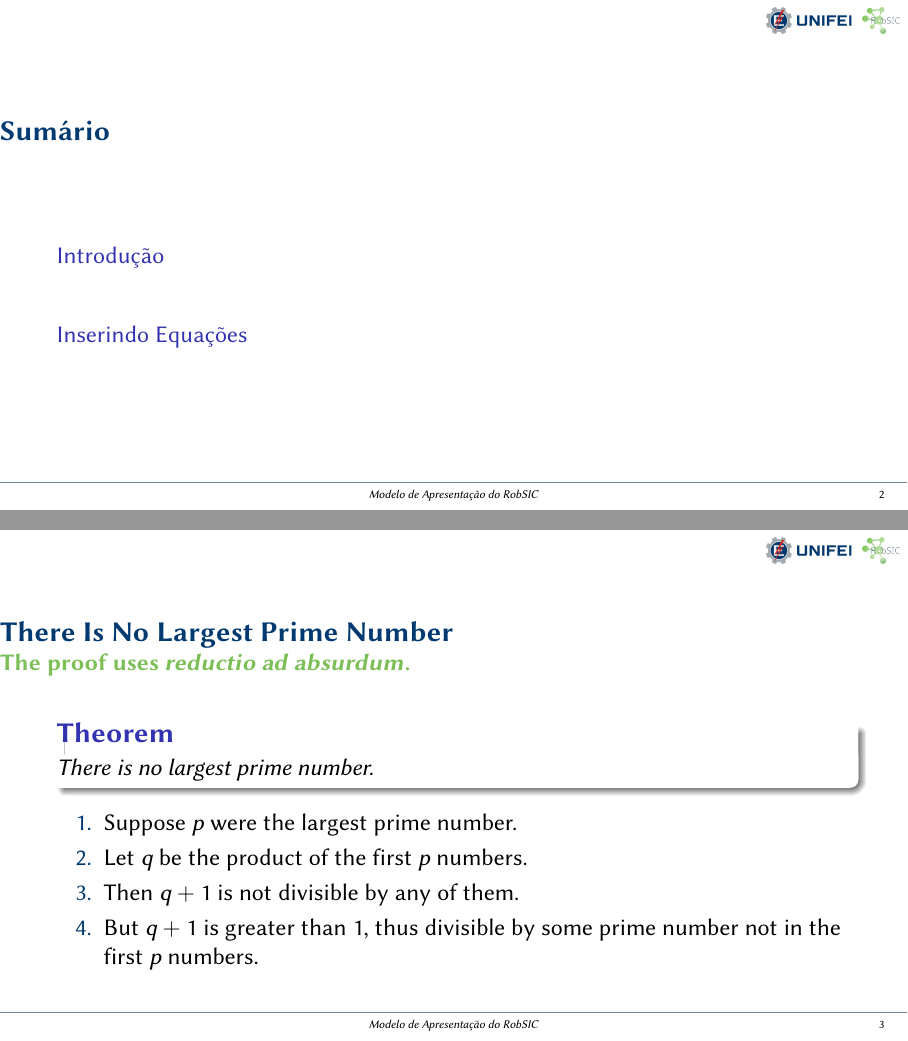
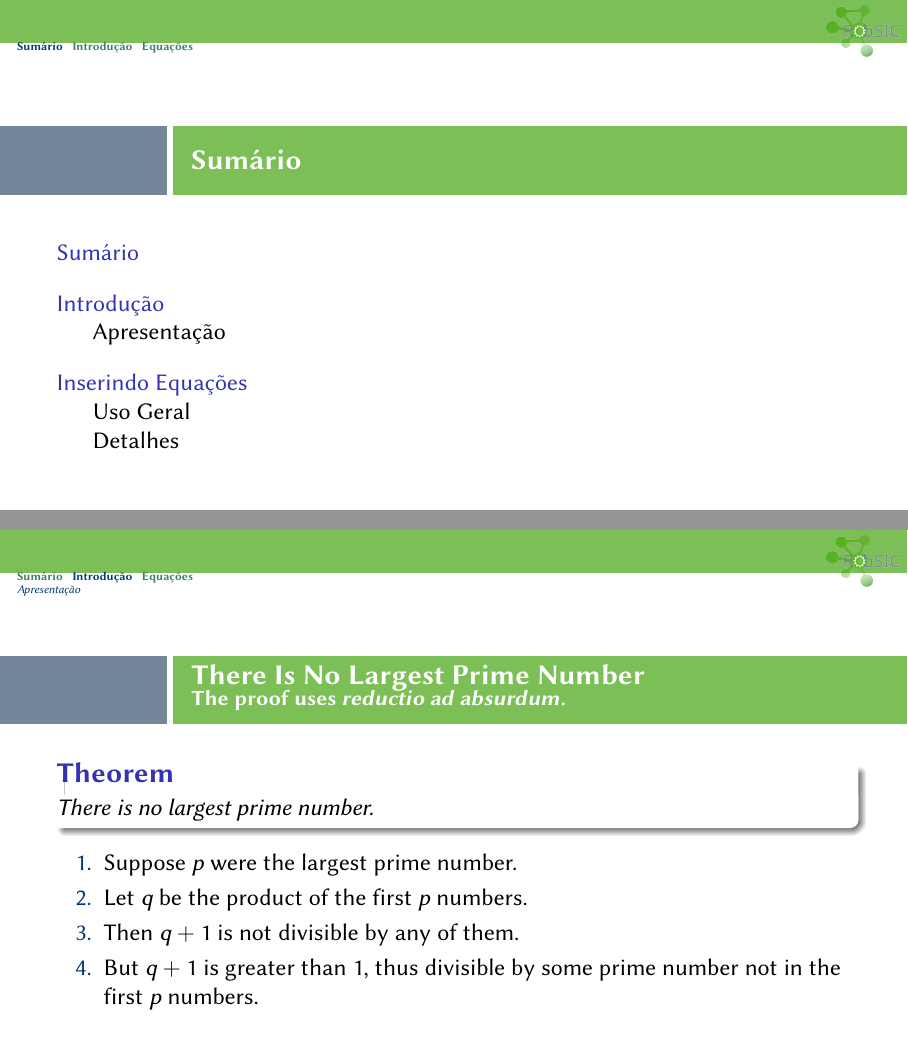
Before and after one commit to Robsic/beamer-template-robsic, LaTeX slides (robsic-example.tex, which reads beamercolorthemerobsic.sty, beamerinnerthemerobsic.sty, beamerouterthemerobsic.sty): pages 2 and 5 of 6 before the commit and pages 2 and 5 of 7 after it, joined at a grey line. Compiled offline with pdfLaTeX.

Commit message:
Fixed navbar for full variation

```diff
--- a/beamercolorthemerobsic.sty
+++ b/beamercolorthemerobsic.sty
@@ -7,15 +7,16 @@
 \definecolor{accent}{HTML}{003A70}
 \definecolor{alert}{HTML}{DA291C}
 \definecolor{onPrimary}{HTML}{000103}
-\definecolor{onSecondary}{HTML}{FFFAE5}
+\definecolor{onSecondary}{HTML}{FEFEFE}
 
 % Settings
 \setbeamercolor*{title page header}{fg=accent}
 \setbeamercolor*{author}{fg=primary}
-\setbeamercolor*{date}{fg=secondary}
+\setbeamercolor*{date}{fg=accent}
 \setbeamercolor*{item}{fg=accent}
 \setbeamercolor{alerted text}{fg=alert}
 \setbeamercolor{frametitle}{fg=accent}
-
+\setbeamercolor{section in head/foot}{fg=accent, bg=primary}
+\setbeamercolor{subsection in head/foot}{fg=accent, bg=primary}
 \mode
 <all>
--- a/beamerinnerthemerobsic.sty
+++ b/beamerinnerthemerobsic.sty
@@ -29,7 +29,7 @@
     \usebeamerfont{author}\insertauthor\par%
   \end{tcolorbox}%
   %\vskip.5cm
-  \begin{tcolorbox}[left skip=3cm, height=2cm, halign=flush center, valign=center, coltext=secondary, opacityframe=0, opacityback=0]
+  \begin{tcolorbox}[left skip=3cm, height=2cm, halign=flush center, valign=center, coltext=accent, opacityframe=0, opacityback=0]
     \usebeamerfont{date}\insertdate\par%
     \vskip4pt
     \usebeamerfont{institute}\insertinstitute
--- a/beamerouterthemerobsic.sty
+++ b/beamerouterthemerobsic.sty
@@ -7,7 +7,8 @@
 \ProcessOptionsBeamer
 
 \pgfdeclareimage[height=0.05\paperheight]{unifei_hor}{images/assin_hor_RGB_pos}
-\pgfdeclareimage[height=0.05\paperheight]{robsic}{images/logo_RobSIC}
+\pgfdeclareimage[height=0.05\paperheight]{robsic-small}{images/logo_RobSIC}
+\pgfdeclareimage[height=0.1\paperheight]{robsic}{images/logo_RobSIC}
 
 \mode<presentation>
 
@@ -26,8 +26,10 @@
     %
   \else%
     \leavevmode%
-    \vskip4pt
-    \hskip4pt
+%     \vskip2pt
+    \hskip2pt
+    \makebox[0.075\paperwidth][l]{\usebeamerfont{title in head/foot}\usebeamercolor[fg]{page number in head/foot}\insertshortdate}%
+    \hskip2pt
     \hfill
     {\color{primary}{\pgfuseimage{unifei_hor}}}
     \hskip4pt
@@ -48,19 +50,24 @@
     {\color{primary}{\rule{1\paperwidth}{0.085\paperheight}}}%
     \vskip-0.075\paperheight
     \hfill
+    \pgfuseimage{robsic}
     \hskip4pt \strut
-    \vskip-20pt
+    \vskip-10pt
     \insertsectionnavigationhorizontal{\paperwidth}{}{\hskip0pt plus1filll}
     \ifx\insertsubsection\@empty%
         \strut\par%
     \else
+      {
+        \usebeamerfont{title in head/foot}
         \insertsubsectionnavigationhorizontal{\paperwidth}{}{\hskip0pt plus1filll}
+      }
     \fi%
   \fi
 }
 \fi
 
 % Footline
+
 \ifx\beamer@theme@option\beamer@simple
 \setbeamertemplate{footline}{
     \ifnum \theframenumber=1
--- a/robsic-example.tex
+++ b/robsic-example.tex
@@ -25,14 +25,18 @@
 % navigation=false (disables the navigation bar)
 % option=full (full theme, with section titles)
 % option=simple (simplified theme)
-\usetheme[navigation=false, option=simple]{robsic}
+\usetheme[navigation=false, option=full]{robsic}
 
-% Font configuration packages
+% Packages
 \usepackage[utf8]{inputenc}
 \usepackage[T1]{fontenc}
-\usepackage[portuges]{babel}
+\usepackage[portuges]{babel} % Pacote de idioma
+\usepackage{nameref}
 
-% Optional packages
+% Custom commands
+\makeatletter
+\newcommand*{\currentname}{\@currentlabelname}
+\makeatother
 
 %% PREAMBLE %%
 
@@ -50,6 +55,8 @@
   \titlepage
 \end{frame}
 
+\section[Sumário]{Sumário}
+
 \mode<beamer>{
 \begin{frame}
   \frametitle{Sumário}
@@ -57,7 +64,8 @@
 \end{frame}
 }
 
-\section[Intro]{Introdução}
+\section[Introdução]{Introdução}
+\subsection[Apresentação]{Apresentação}
 \begin{frame}
 \frametitle{There Is No Largest Prime Number}
 \framesubtitle{The proof uses \textit{reductio ad absurdum}.}
@@ -73,7 +81,9 @@ number not in the first $p$ numbers.
 \end{enumerate}
 \end{frame}
 
-\section[Math]{Inserindo Equações}
+\section[Equações]{Inserindo Equações}
+
+\subsection[Uso Geral]{Uso Geral}
 
 \begin{frame}
  \frametitle{Inserindo Equações}
```
Also changed, not shown: robsic-example.pdf, beamerouterthemerobsic.sty (1 more changed lines), robsic-example.tex (7 more changed lines), 2 other files.
